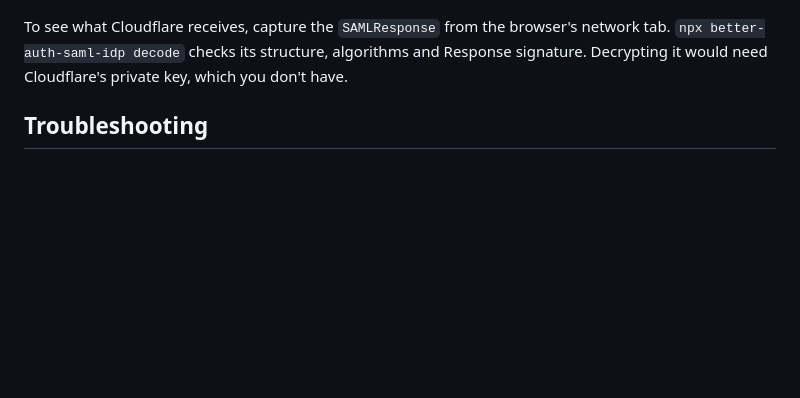
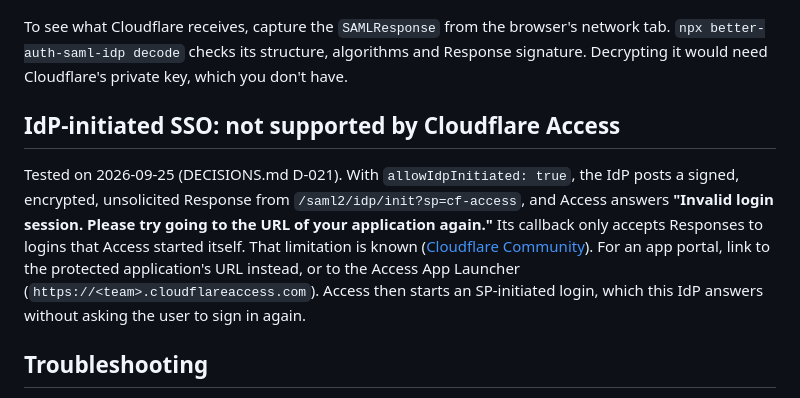
Before and after one commit to mmcintosh/better-auth-saml-idp, a Markdown page: docs/sp-cloudflare-access.md, the part around the change. Drawn GitHub-style; blank space fills up the shorter version.

Commit message:
Record: Cloudflare Access rejects IdP-initiated SAML (tested live); guide points to SP-initiated links

```diff
--- a/docs/sp-cloudflare-access.md
+++ b/docs/sp-cloudflare-access.md
@@ -65,6 +65,10 @@ Verified live on 2026-09-25 (DECISIONS.md D-020): Cloudflare decrypted and accep
 
 To see what Cloudflare receives, capture the `SAMLResponse` from the browser's network tab. `npx better-auth-saml-idp decode` checks its structure, algorithms and Response signature. Decrypting it would need Cloudflare's private key, which you don't have.
 
+## IdP-initiated SSO: not supported by Cloudflare Access
+
+Tested on 2026-09-25 (DECISIONS.md D-021). With `allowIdpInitiated: true`, the IdP posts a signed, encrypted, unsolicited Response from `/saml2/idp/init?sp=cf-access`, and Access answers **"Invalid login session. Please try going to the URL of your application again."** Its callback only accepts Responses to logins that Access started itself. That limitation is known ([Cloudflare Community](https://community.cloudflare.com/t/idp-initiated-login/290252)). For an app portal, link to the protected application's URL instead, or to the Access App Launcher (`https://<team>.cloudflareaccess.com`). Access then starts an SP-initiated login, which this IdP answers without asking the user to sign in again.
+
 ## Troubleshooting
 
 - The IdP returns `ACS_URL_NOT_ALLOWED` or `UNKNOWN_SERVICE_PROVIDER`: the team name in `SAML_SERVICE_PROVIDERS` doesn't match exactly. Compare it with `https://<team>.cloudflareaccess.com/cdn-cgi/access/saml-metadata`.
```
Also changed, not shown: DECISIONS.md (+2 -0 lines).
